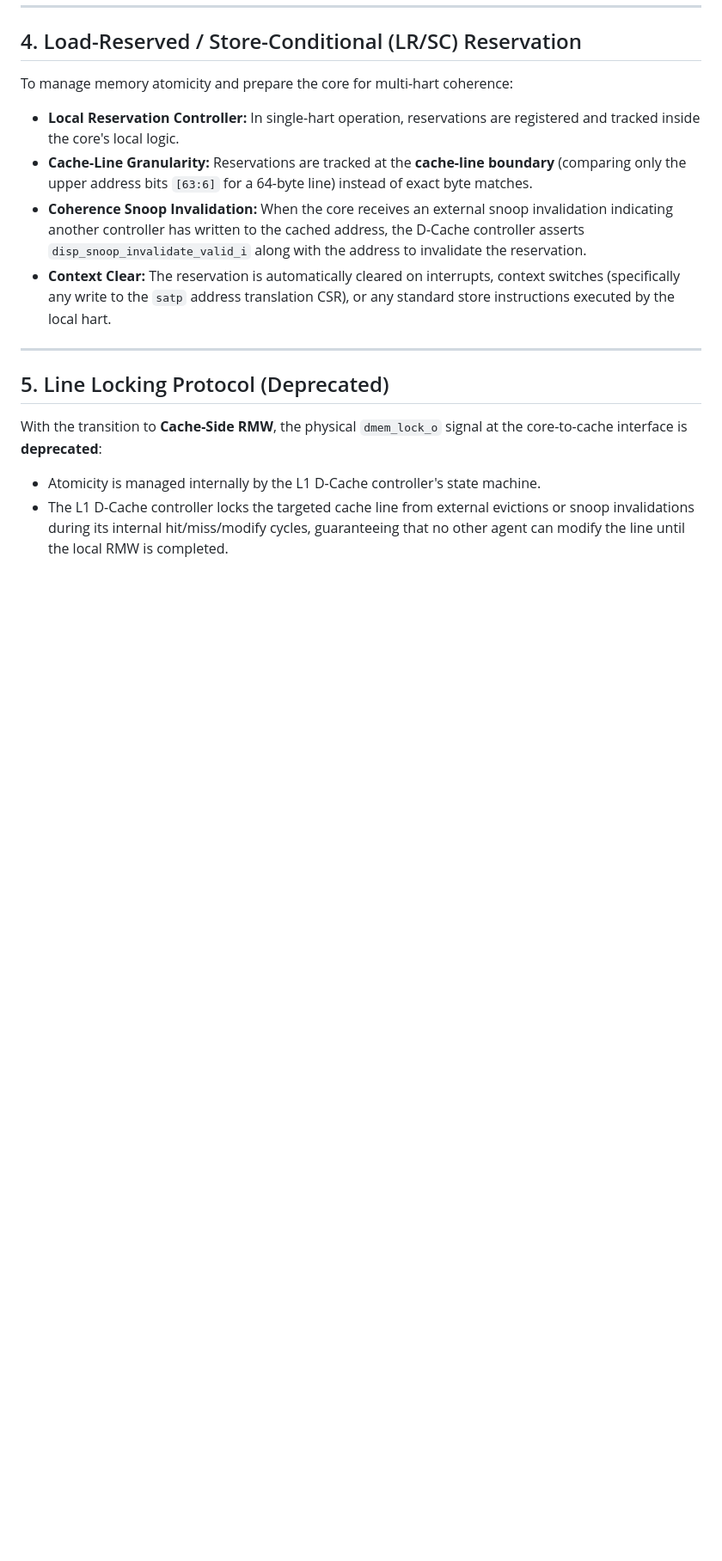
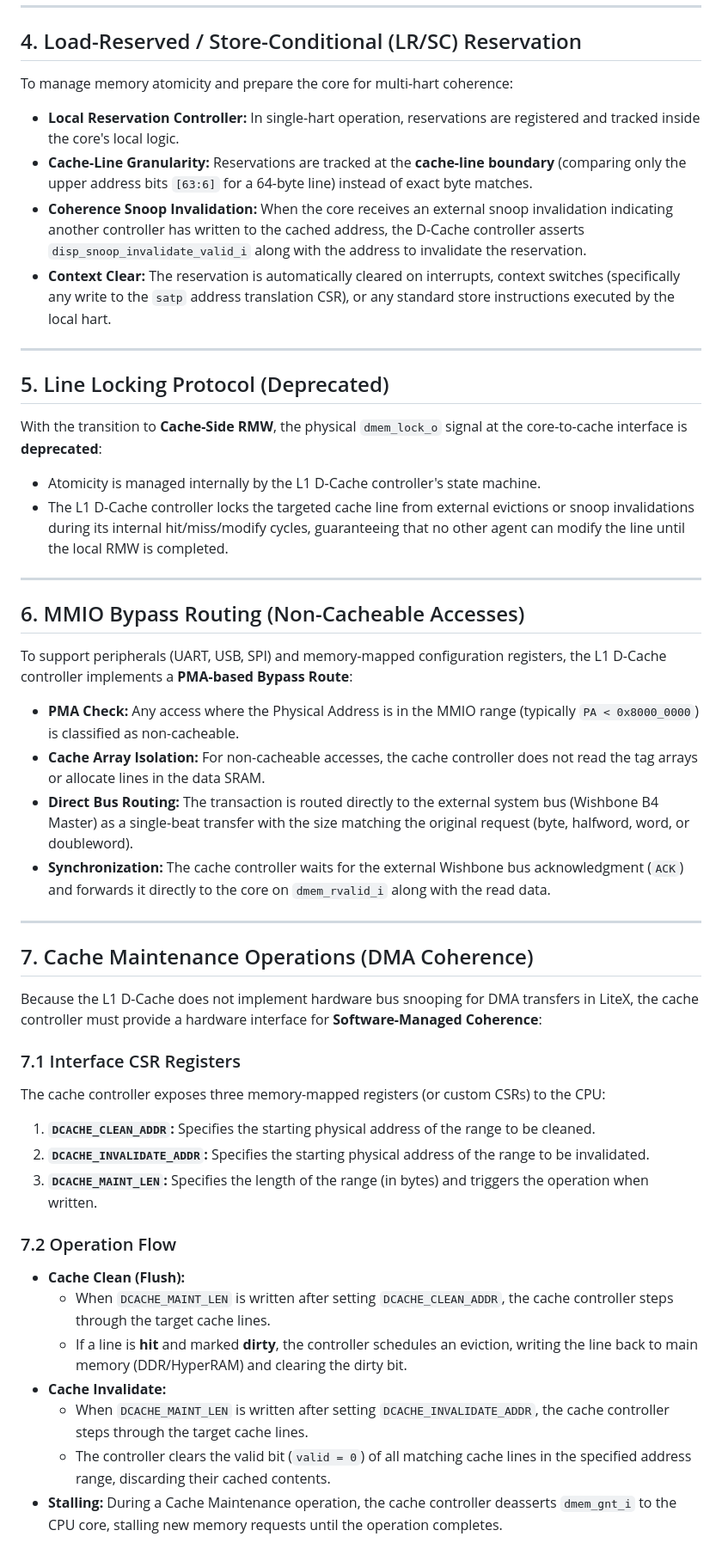
Before and after one commit to AGH-Logic-Unit/pv-crab-core, a Markdown page: docs/uarch/cache.md, the part around one of its changes. Shown at 86% size. Rendered like a GitHub page; blank space fills up the shorter version.

Commit message:
docs: move AMO to cache

```diff
--- a/docs/uarch/cache.md
+++ b/docs/uarch/cache.md
@@ -48,6 +45,37 @@ To manage memory atomicity and prepare the core for multi-hart coherence:
 ## 5. Line Locking Protocol (Deprecated)
 
 With the transition to **Cache-Side RMW**, the physical `dmem_lock_o` signal at the core-to-cache interface is **deprecated**:
-
 * Atomicity is managed internally by the L1 D-Cache controller's state machine.
 * The L1 D-Cache controller locks the targeted cache line from external evictions or snoop invalidations during its internal hit/miss/modify cycles, guaranteeing that no other agent can modify the line until the local RMW is completed.
+
+---
+
+## 6. MMIO Bypass Routing (Non-Cacheable Accesses)
+
+To support peripherals (UART, USB, SPI) and memory-mapped configuration registers, the L1 D-Cache controller implements a **PMA-based Bypass Route**:
+
+* **PMA Check:** Any access where the Physical Address is in the MMIO range (typically `PA < 0x8000_0000`) is classified as non-cacheable.
+* **Cache Array Isolation:** For non-cacheable accesses, the cache controller does not read the tag arrays or allocate lines in the data SRAM.
+* **Direct Bus Routing:** The transaction is routed directly to the external system bus (Wishbone B4 Master) as a single-beat transfer with the size matching the original request (byte, halfword, word, or doubleword).
+* **Synchronization:** The cache controller waits for the external Wishbone bus acknowledgment (`ACK`) and forwards it directly to the core on `dmem_rvalid_i` along with the read data.
+
+---
+
+## 7. Cache Maintenance Operations (DMA Coherence)
+
+Because the L1 D-Cache does not implement hardware bus snooping for DMA transfers in LiteX, the cache controller must provide a hardware interface for **Software-Managed Coherence**:
+
+### 7.1 Interface CSR Registers
+The cache controller exposes three memory-mapped registers (or custom CSRs) to the CPU:
+1. **`DCACHE_CLEAN_ADDR`:** Specifies the starting physical address of the range to be cleaned.
+2. **`DCACHE_INVALIDATE_ADDR`:** Specifies the starting physical address of the range to be invalidated.
+3. **`DCACHE_MAINT_LEN`:** Specifies the length of the range (in bytes) and triggers the operation when written.
+
+### 7.2 Operation Flow
+* **Cache Clean (Flush):**
+  * When `DCACHE_MAINT_LEN` is written after setting `DCACHE_CLEAN_ADDR`, the cache controller steps through the target cache lines.
+  * If a line is **hit** and marked **dirty**, the controller schedules an eviction, writing the line back to main memory (DDR/HyperRAM) and clearing the dirty bit.
+* **Cache Invalidate:**
+  * When `DCACHE_MAINT_LEN` is written after setting `DCACHE_INVALIDATE_ADDR`, the cache controller steps through the target cache lines.
+  * The controller clears the valid bit (`valid = 0`) of all matching cache lines in the specified address range, discarding their cached contents.
+* **Stalling:** During a Cache Maintenance operation, the cache controller deasserts `dmem_gnt_i` to the CPU core, stalling new memory requests until the operation completes.
```
Also changed, not shown: other parts of docs/uarch/cache.md (+2 -5 lines), 1 other file.
